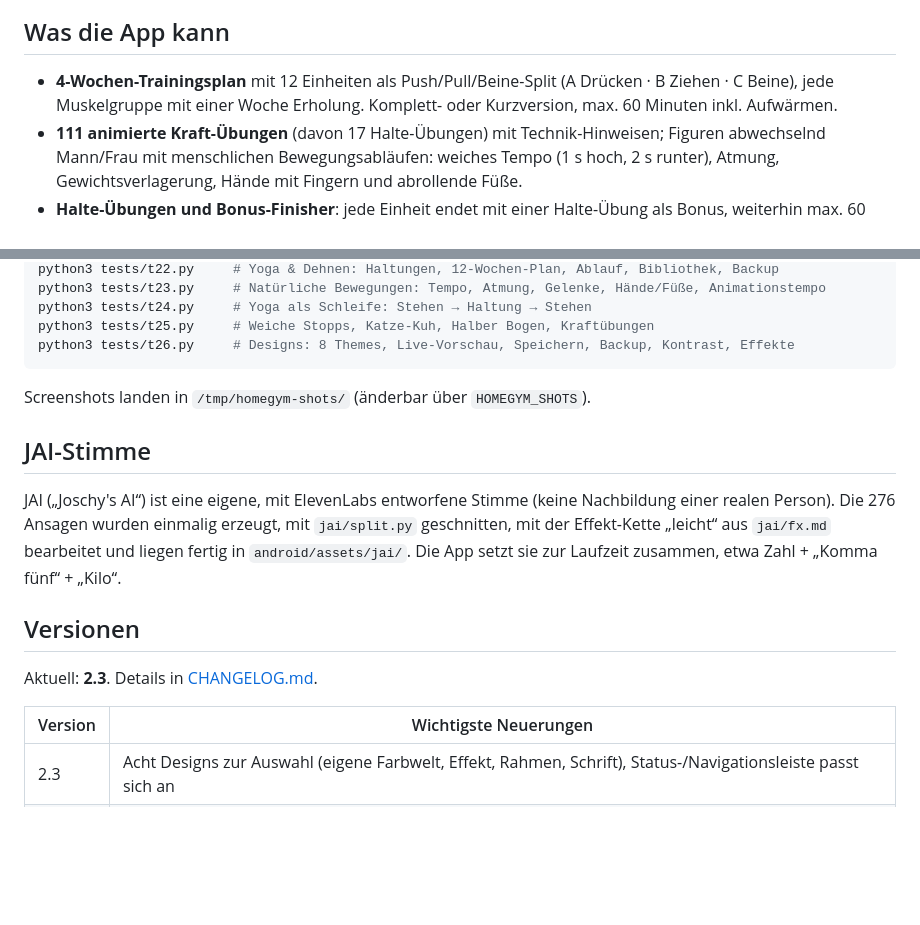
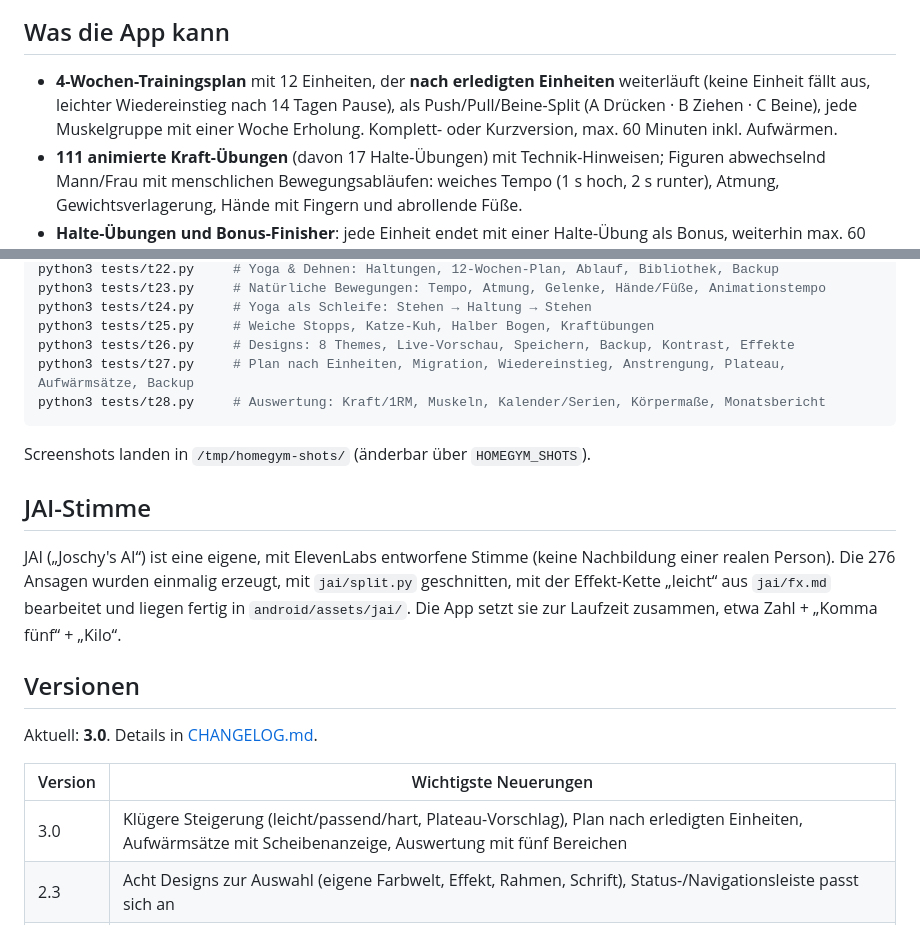
Before and after one commit to jr-stack-bot/Homegym-App, a Markdown page: README.md, 2 parts joined by grey strips. Rendered like a GitHub page; blank space fills up the shorter version.

````diff
--- a/README.md
+++ b/README.md
@@ -5,7 +5,7 @@ Android-App für Krafttraining zu Hause: geführte Trainings mit animierten Übu
 ![Homegym: Startseite, Training, Pausen-Timer und Übungsbibliothek](docs/screenshots/banner.png)
 
 ## Was die App kann
-- **4-Wochen-Trainingsplan** mit 12 Einheiten als Push/Pull/Beine-Split (A Drücken · B Ziehen · C Beine), jede Muskelgruppe mit einer Woche Erholung. Komplett- oder Kurzversion, max. 60 Minuten inkl. Aufwärmen.
+- **4-Wochen-Trainingsplan** mit 12 Einheiten, der **nach erledigten Einheiten** weiterläuft (keine Einheit fällt aus, leichter Wiedereinstieg nach 14 Tagen Pause), als Push/Pull/Beine-Split (A Drücken · B Ziehen · C Beine), jede Muskelgruppe mit einer Woche Erholung. Komplett- oder Kurzversion, max. 60 Minuten inkl. Aufwärmen.
 - **111 animierte Kraft-Übungen** (davon 17 Halte-Übungen) mit Technik-Hinweisen; Figuren abwechselnd Mann/Frau mit menschlichen Bewegungsabläufen: weiches Tempo (1 s hoch, 2 s runter), Atmung, Gewichtsverlagerung, Hände mit Fingern und abrollende Füße.
 - **Halte-Übungen und Bonus-Finisher**: jede Einheit endet mit einer Halte-Übung als Bonus, weiterhin max. 60 Minuten.
 - **Anpassung an die eigenen Geräte** (25 Geräte, Presets inkl. „Joschys Homegym“): Trainings passen sich automatisch an, „Tauschen“ bietet nur machbare Übungen derselben Muskelfunktion.
@@ -74,6 +81,8 @@ python3 tests/t23.py     # Natürliche Bewegungen: Tempo, Atmung, Gelenke, Händ
 python3 tests/t24.py     # Yoga als Schleife: Stehen → Haltung → Stehen
 python3 tests/t25.py     # Weiche Stopps, Katze-Kuh, Halber Bogen, Kraftübungen
 python3 tests/t26.py     # Designs: 8 Themes, Live-Vorschau, Speichern, Backup, Kontrast, Effekte
+python3 tests/t27.py     # Plan nach Einheiten, Migration, Wiedereinstieg, Anstrengung, Plateau, Aufwärmsätze, Backup
+python3 tests/t28.py     # Auswertung: Kraft/1RM, Muskeln, Kalender/Serien, Körpermaße, Monatsbericht
 ```
 
 Screenshots landen in `/tmp/homegym-shots/` (änderbar über `HOMEGYM_SHOTS`).
@@ -82,10 +91,11 @@ Screenshots landen in `/tmp/homegym-shots/` (änderbar über `HOMEGYM_SHOTS`).
 JAI („Joschy's AI“) ist eine eigene, mit ElevenLabs entworfene Stimme (keine Nachbildung einer realen Person). Die 276 Ansagen wurden einmalig erzeugt, mit `jai/split.py` geschnitten, mit der Effekt-Kette „leicht“ aus `jai/fx.md` bearbeitet und liegen fertig in `android/assets/jai/`. Die App setzt sie zur Laufzeit zusammen, etwa Zahl + „Komma fünf“ + „Kilo“.
 
 ## Versionen
-Aktuell: **2.3**. Details in [CHANGELOG.md](CHANGELOG.md).
+Aktuell: **3.0**. Details in [CHANGELOG.md](CHANGELOG.md).
 
 | Version | Wichtigste Neuerungen |
 |---|---|
+| 3.0 | Klügere Steigerung (leicht/passend/hart, Plateau-Vorschlag), Plan nach erledigten Einheiten, Aufwärmsätze mit Scheibenanzeige, Auswertung mit fünf Bereichen |
 | 2.3 | Acht Designs zur Auswahl (eigene Farbwelt, Effekt, Rahmen, Schrift), Status-/Navigationsleiste passt sich an |
 | 2.2 | Menschlichere Bewegungen (Tempo, Atmung, Hände/Füße), Yoga als ganzer Weg Stehen → Pose → Stehen, Einstellung Animationstempo |
 | 2.1 | Halte-Übungen + Bonus-Finisher, Geräte-Editor mit Gewichtslisten, Backup/Wiederherstellen, Yoga & Dehnen |
````
Also changed, not shown: other parts of README.md (+11 -4 lines), CHANGELOG.md (+13 -0 lines), docs/screenshots/09_auswertung.png (added), docs/screenshots/10_steigerung.png (added), 13 other files.
